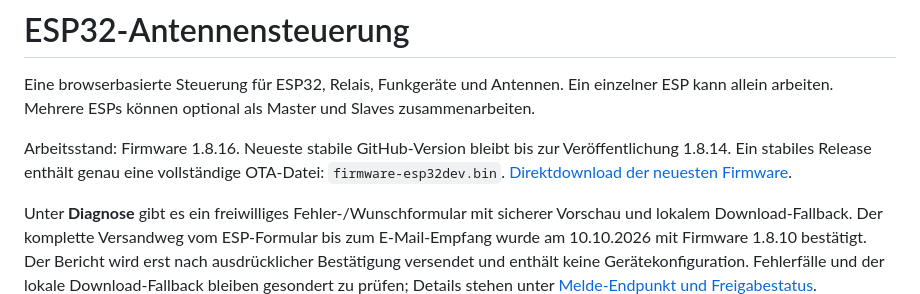
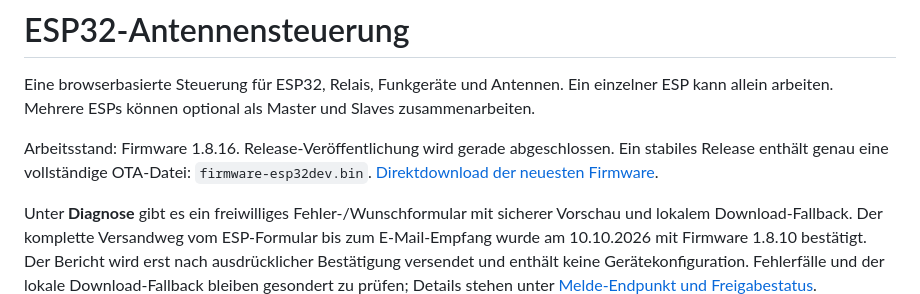
Before and after one commit to zentrog/ESP32-Antennenschalter-Produkt, a Markdown page: README.md, the part around the change. Drawn GitHub-style.

Commit message:
docs: prepare 1.8.16 release record

```diff
--- a/README.md
+++ b/README.md
@@ -2,7 +2,7 @@
 
 Eine browserbasierte Steuerung für ESP32, Relais, Funkgeräte und Antennen. Ein einzelner ESP kann allein arbeiten. Mehrere ESPs können optional als Master und Slaves zusammenarbeiten.
 
-Arbeitsstand: Firmware 1.8.16. Neueste stabile GitHub-Version bleibt bis zur Veröffentlichung 1.8.14. Ein stabiles Release enthält genau eine vollständige OTA-Datei: `firmware-esp32dev.bin`. [Direktdownload der neuesten Firmware](https://github.com/zentrog/ESP32-Antennenschalter-Produkt/releases/latest/download/firmware-esp32dev.bin).
+Arbeitsstand: Firmware 1.8.16. Release-Veröffentlichung wird gerade abgeschlossen. Ein stabiles Release enthält genau eine vollständige OTA-Datei: `firmware-esp32dev.bin`. [Direktdownload der neuesten Firmware](https://github.com/zentrog/ESP32-Antennenschalter-Produkt/releases/latest/download/firmware-esp32dev.bin).
 
 Unter **Diagnose** gibt es ein freiwilliges Fehler-/Wunschformular mit sicherer Vorschau und lokalem Download-Fallback. Der komplette Versandweg vom ESP-Formular bis zum E-Mail-Empfang wurde am 10.10.2026 mit Firmware 1.8.10 bestätigt. Der Bericht wird erst nach ausdrücklicher Bestätigung versendet und enthält keine Gerätekonfiguration. Fehlerfälle und der lokale Download-Fallback bleiben gesondert zu prüfen; Details stehen unter [Melde-Endpunkt und Freigabestatus](docs/REPORT-ENDPOINT.md).
 
```
Also changed, not shown: docs/VALIDATION.md (+2 -2 lines).
